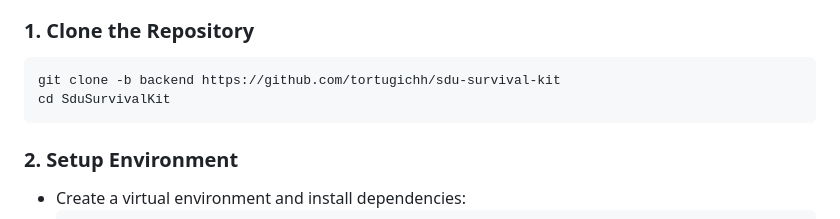
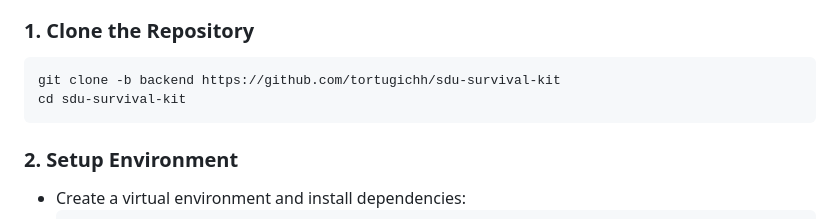
Before and after one commit to tortugichh/sdu-survival-kit, a Markdown page: README.md, the part around the change. Drawn GitHub-style.

Commit message:
"minor changes in README.md"

````diff
--- a/README.md
+++ b/README.md
@@ -60,7 +60,7 @@ The backend of SDU-Survival-Kit serves as the foundation for this modern forum a
 
 ```bash
 git clone -b backend https://github.com/tortugichh/sdu-survival-kit
-cd SduSurvivalKit
+cd sdu-survival-kit
 ```
 
 ### **2. Setup Environment**
````
